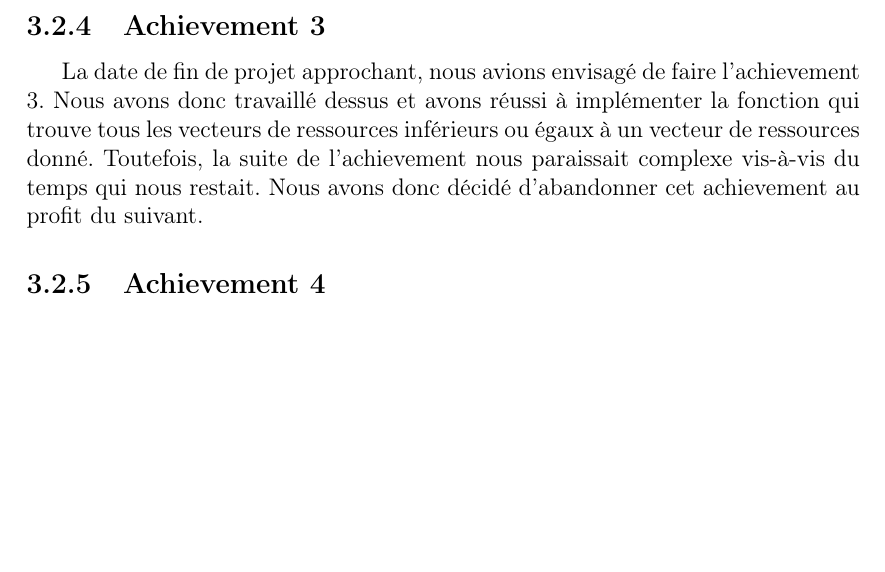
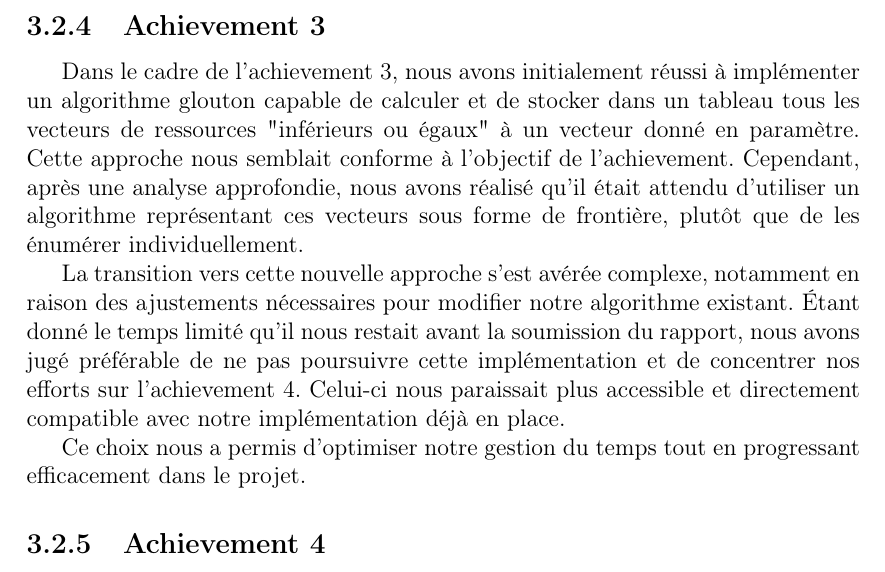
Before and after one commit to smabkhout/bourgade, a LaTeX document (rapport/rapport.tex): part of page 17 of 25, cut so that both start at the same text, the shorter picture padded with empty space. Compiled offline with pdfLaTeX.

Commit message:
Rapport : correction partie sur achiev3

```diff
--- a/rapport/rapport.tex
+++ b/rapport/rapport.tex
@@ -452,7 +452,17 @@ Pour ces deux algorithmes, nous avons eu besoin d'une fonction de parcours de co
 \end{figure}
 
 \subsection{Achievement 3}
-La date de fin de projet approchant, nous avions envisagé de faire l'achievement 3. Nous avons donc travaillé dessus et avons réussi à implémenter la fonction qui trouve tous les vecteurs de ressources inférieurs ou égaux à un vecteur de ressources donné. Toutefois, la suite de l'achievement nous paraissait complexe vis-à-vis du temps qui nous restait. Nous avons donc décidé d'abandonner cet achievement au profit du suivant.
+
+Dans le cadre de l'achievement 3, nous avons initialement réussi à implémenter un algorithme glouton capable de calculer et de stocker dans un tableau
+tous les vecteurs de ressources "inférieurs ou égaux" à un vecteur donné en paramètre. Cette approche nous semblait conforme à l'objectif de l'achievement.
+Cependant, après une analyse approfondie, nous avons réalisé qu'il était attendu d'utiliser un algorithme représentant ces vecteurs sous forme de frontière,
+plutôt que de les énumérer individuellement.
+
+La transition vers cette nouvelle approche s'est avérée complexe, notamment en raison des ajustements nécessaires pour modifier notre algorithme existant.
+Étant donné le temps limité qu'il nous restait avant la soumission du rapport, nous avons jugé préférable de ne pas poursuivre cette implémentation et de
+concentrer nos efforts sur l'achievement 4. Celui-ci nous paraissait plus accessible et directement compatible avec notre implémentation déjà en place.
+
+Ce choix nous a permis d'optimiser notre gestion du temps tout en progressant efficacement dans le projet.
 
 \subsection{Achievement 4} \label{achiev4}
 Ce quatrième achievement nous paraissait plus facilement implémentable que le troisième. Nous nous sommes donc concentrés dessus et avons développé les pouvoirs liés à certains bâtiments ainsi que des objectifs que les joueurs peuvent remplir et qui leur permettent d'obtenir des récompenses. Nous avons ainsi ajouté, en plus des 3 objectifs qui étaient fournis dans le sujet, un objectif qui consiste à construire \texttt{MAX\_BUILDING\_PER\_PLAYER} et rapporte ainsi 3 \texttt{GOLD} au joueur qui le complète.
```
